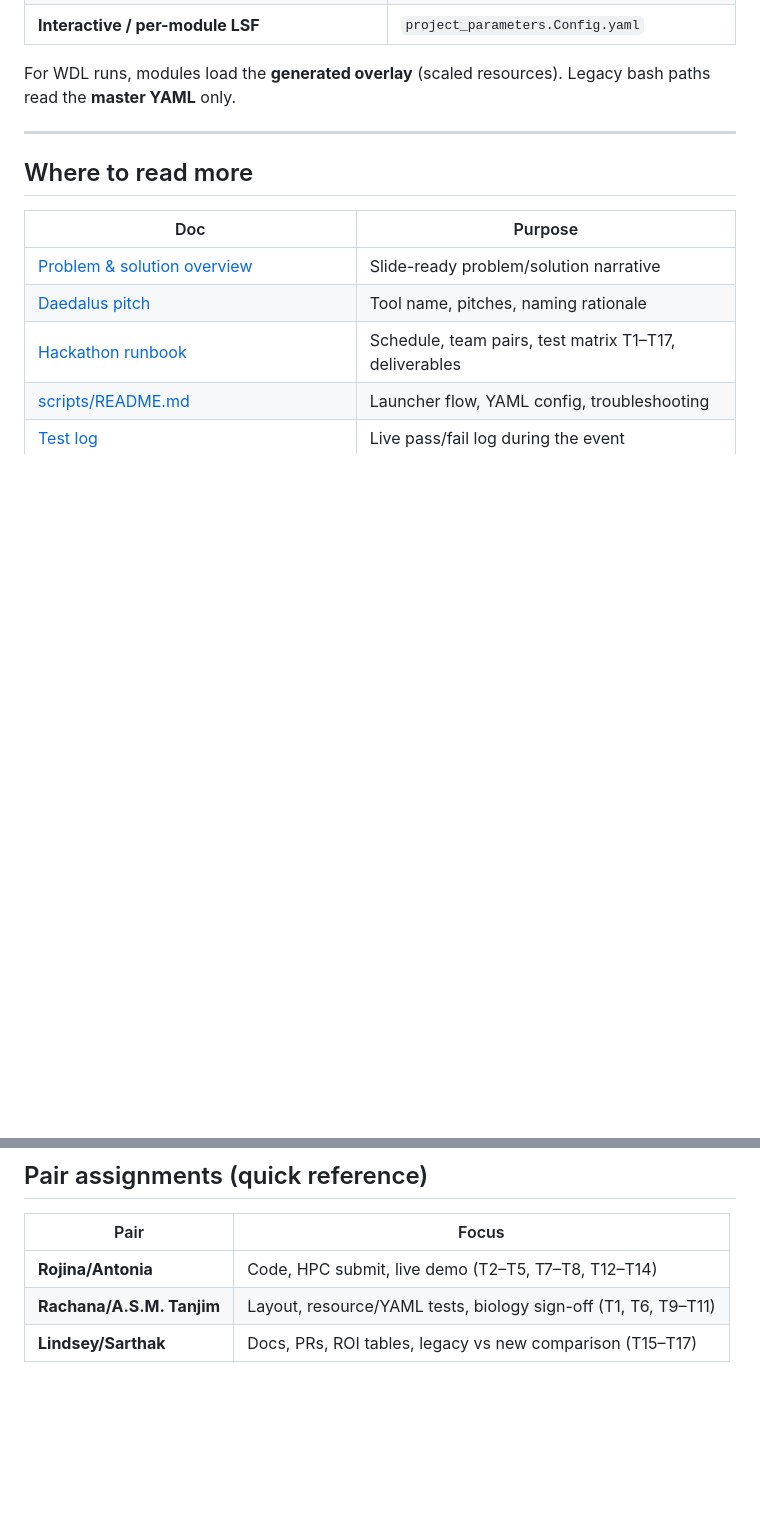
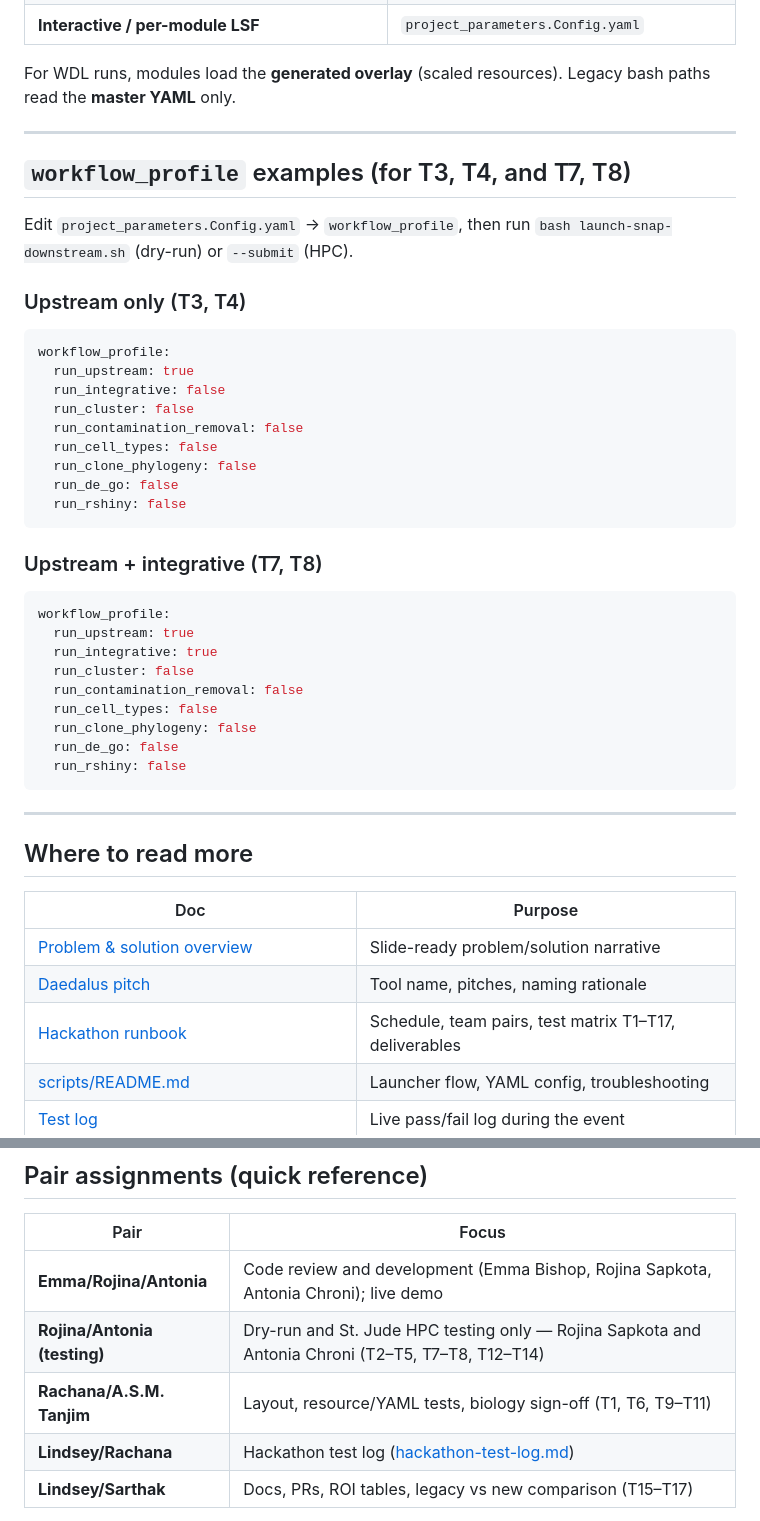
Before and after one commit to stjude-biohackathon/KIDS26-Team15, a Markdown page: deliverables/docs/participant-faq-snap-sprocket-resources.md, 2 parts joined by grey strips. GitHub-like rendering; blank space fills up the shorter version.

Commit message:
Update deliverables docs

````diff
--- a/deliverables/docs/participant-faq-snap-sprocket-resources.md
+++ b/deliverables/docs/participant-faq-snap-sprocket-resources.md
@@ -99,6 +99,40 @@ For WDL runs, modules load the **generated overlay** (scaled resources). Legacy
 
 ---
 
+## `workflow_profile` examples (for T3, T4, and T7, T8)
+
+Edit `project_parameters.Config.yaml` → `workflow_profile`, then run `bash launch-snap-downstream.sh` (dry-run) or `--submit` (HPC).
+
+### Upstream only (T3, T4)
+
+```yaml
+workflow_profile:
+  run_upstream: true
+  run_integrative: false
+  run_cluster: false
+  run_contamination_removal: false
+  run_cell_types: false
+  run_clone_phylogeny: false
+  run_de_go: false
+  run_rshiny: false
+```
+
+### Upstream + integrative (T7, T8)
+
+```yaml
+workflow_profile:
+  run_upstream: true
+  run_integrative: true
+  run_cluster: false
+  run_contamination_removal: false
+  run_cell_types: false
+  run_clone_phylogeny: false
+  run_de_go: false
+  run_rshiny: false
+```
+
+---
+
 ## Where to read more
 
 | Doc | Purpose |
@@ -117,8 +151,10 @@ For WDL runs, modules load the **generated overlay** (scaled resources). Legacy
 
 | Pair | Focus |
 |------|--------|
-| **Rojina/Antonia** | Code, HPC submit, live demo (T2–T5, T7–T8, T12–T14) |
+| **Emma/Rojina/Antonia** | Code review and development (Emma Bishop, Rojina Sapkota, Antonia Chroni); live demo |
+| **Rojina/Antonia (testing)** | Dry-run and St. Jude HPC testing only — Rojina Sapkota and Antonia Chroni (T2–T5, T7–T8, T12–T14) |
 | **Rachana/A.S.M. Tanjim** | Layout, resource/YAML tests, biology sign-off (T1, T6, T9–T11) |
+| **Lindsey/Rachana** | Hackathon test log ([hackathon-test-log.md](../validation/hackathon-test-log.md)) |
 | **Lindsey/Sarthak** | Docs, PRs, ROI tables, legacy vs new comparison (T15–T17) |
 
 **T15 input:** Antonia provides LSF log files from a legacy `launch_full_pipeline.sh` run for the side-by-side comparison and slides.
````
Also changed, not shown: other parts of deliverables/docs/participant-faq-snap-sprocket-resources.md (+1 -1 lines), deliverables/docs/problem-and-solution-overview.md (+3 -3 lines), deliverables/validation/hackathon-test-log.md (+4 -2 lines).
